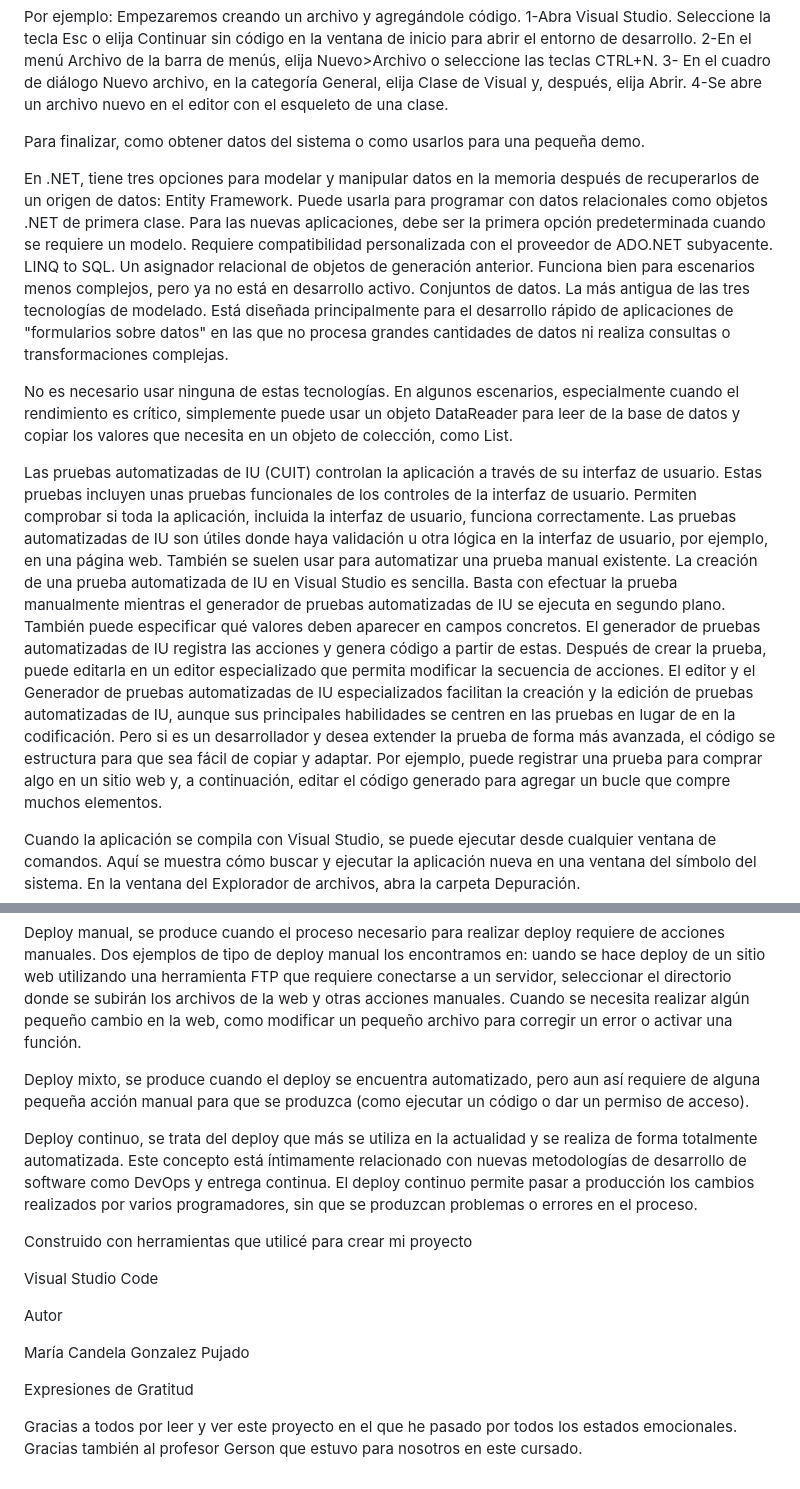
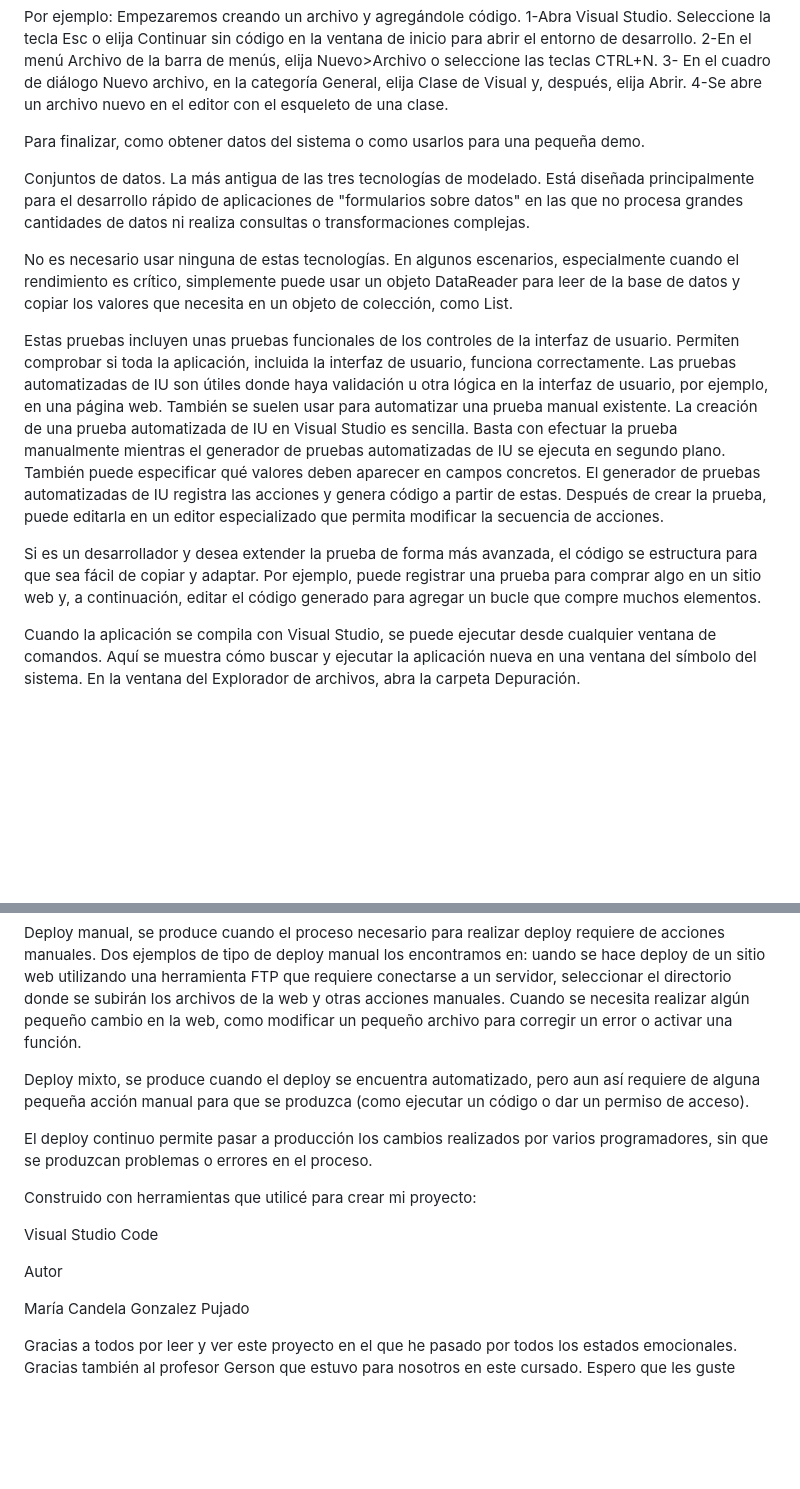
Before and after one commit to Cande-23/ProyectoFinal-UTN.BA-GonzalezPujado-MariaCandela, a Markdown page: README.md, 2 parts joined by grey strips. GitHub-like rendering; blank space fills up the shorter version.

```diff
--- a/README.md
+++ b/README.md
@@ -28,16 +28,14 @@ Empezaremos creando un archivo y agregándole código.
 
 Para finalizar, como obtener datos del sistema o como usarlos para una pequeña demo.
 
-En .NET, tiene tres opciones para modelar y manipular datos en la memoria después de recuperarlos de un origen de datos:
-Entity Framework. Puede usarla para programar con datos relacionales como objetos .NET de primera clase. Para las nuevas aplicaciones, debe ser la primera opción predeterminada cuando se requiere un modelo. Requiere compatibilidad personalizada con el proveedor de ADO.NET subyacente.
-LINQ to SQL. Un asignador relacional de objetos de generación anterior. Funciona bien para escenarios menos complejos, pero ya no está en desarrollo activo.
 Conjuntos de datos. La más antigua de las tres tecnologías de modelado. Está diseñada principalmente para el desarrollo rápido de aplicaciones de "formularios sobre datos" en las que no procesa grandes cantidades de datos ni realiza consultas o transformaciones complejas.
 
 No es necesario usar ninguna de estas tecnologías. En algunos escenarios, especialmente cuando el rendimiento es crítico, simplemente puede usar un objeto DataReader para leer de la base de datos y copiar los valores que necesita en un objeto de colección, como List<T>.
 
-Las pruebas automatizadas de IU (CUIT) controlan la aplicación a través de su interfaz de usuario. Estas pruebas incluyen unas pruebas funcionales de los controles de la interfaz de usuario. Permiten comprobar si toda la aplicación, incluida la interfaz de usuario, funciona correctamente. Las pruebas automatizadas de IU son útiles donde haya validación u otra lógica en la interfaz de usuario, por ejemplo, en una página web. También se suelen usar para automatizar una prueba manual existente.
+Estas pruebas incluyen unas pruebas funcionales de los controles de la interfaz de usuario. Permiten comprobar si toda la aplicación, incluida la interfaz de usuario, funciona correctamente. Las pruebas automatizadas de IU son útiles donde haya validación u otra lógica en la interfaz de usuario, por ejemplo, en una página web. También se suelen usar para automatizar una prueba manual existente.
 La creación de una prueba automatizada de IU en Visual Studio es sencilla. Basta con efectuar la prueba manualmente mientras el generador de pruebas automatizadas de IU se ejecuta en segundo plano. También puede especificar qué valores deben aparecer en campos concretos. El generador de pruebas automatizadas de IU registra las acciones y genera código a partir de estas. Después de crear la prueba, puede editarla en un editor especializado que permita modificar la secuencia de acciones.
-El editor y el Generador de pruebas automatizadas de IU especializados facilitan la creación y la edición de pruebas automatizadas de IU, aunque sus principales habilidades se centren en las pruebas en lugar de en la codificación. Pero si es un desarrollador y desea extender la prueba de forma más avanzada, el código se estructura para que sea fácil de copiar y adaptar.
+
+Si es un desarrollador y desea extender la prueba de forma más avanzada, el código se estructura para que sea fácil de copiar y adaptar.
 Por ejemplo, puede registrar una prueba para comprar algo en un sitio web y, a continuación, editar el código generado para agregar un bucle que compre muchos elementos.
 
 Cuando la aplicación se compila con Visual Studio, se puede ejecutar desde cualquier ventana de comandos. Aquí se muestra cómo buscar y ejecutar la aplicación nueva en una ventana del símbolo del sistema.
@@ -58,10 +56,9 @@ Cuando se necesita realizar algún pequeño cambio en la web, como modificar un
 
 Deploy mixto, se produce cuando el deploy se encuentra automatizado, pero aun así requiere de alguna pequeña acción manual para que se produzca (como ejecutar un código o dar un permiso de acceso).
 
-Deploy continuo, se trata del deploy que más se utiliza en la actualidad y se realiza de forma totalmente automatizada. Este concepto está íntimamente relacionado con nuevas metodologías de desarrollo de software como DevOps y entrega continua.
 El deploy continuo permite pasar a producción los cambios realizados por varios programadores, sin que se produzcan problemas o errores en el proceso.
 
-Construido con herramientas que utilicé para crear mi proyecto
+Construido con herramientas que utilicé para crear mi proyecto:
 
 Visual Studio Code
 
@@ -69,6 +66,4 @@ Autor
 
 María Candela Gonzalez Pujado
 
-Expresiones de Gratitud
-
-Gracias a todos por leer y ver este proyecto en el que he pasado por todos los estados emocionales. Gracias también al profesor Gerson que estuvo para nosotros en este cursado.
+Gracias a todos por leer y ver este proyecto en el que he pasado por todos los estados emocionales. Gracias también al profesor Gerson que estuvo para nosotros en este cursado. Espero que les guste
```
